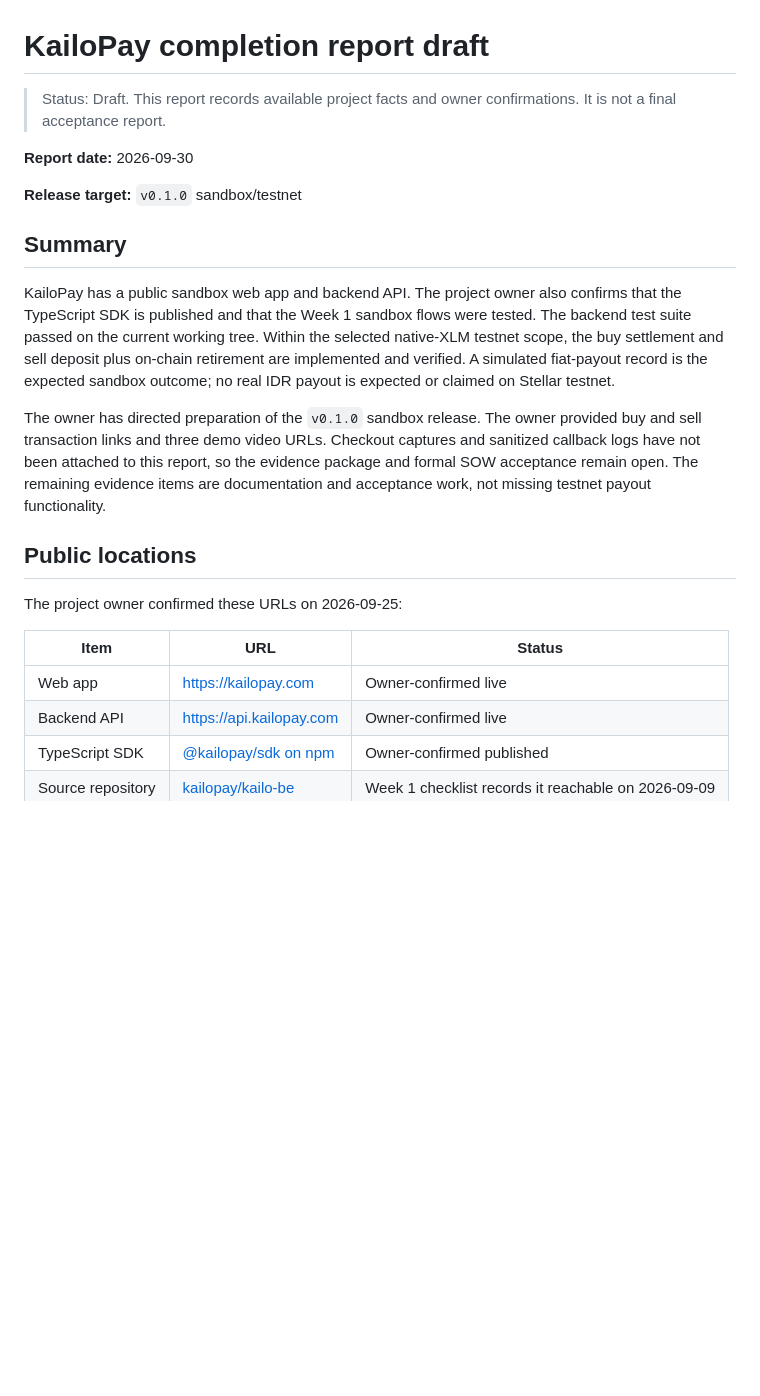
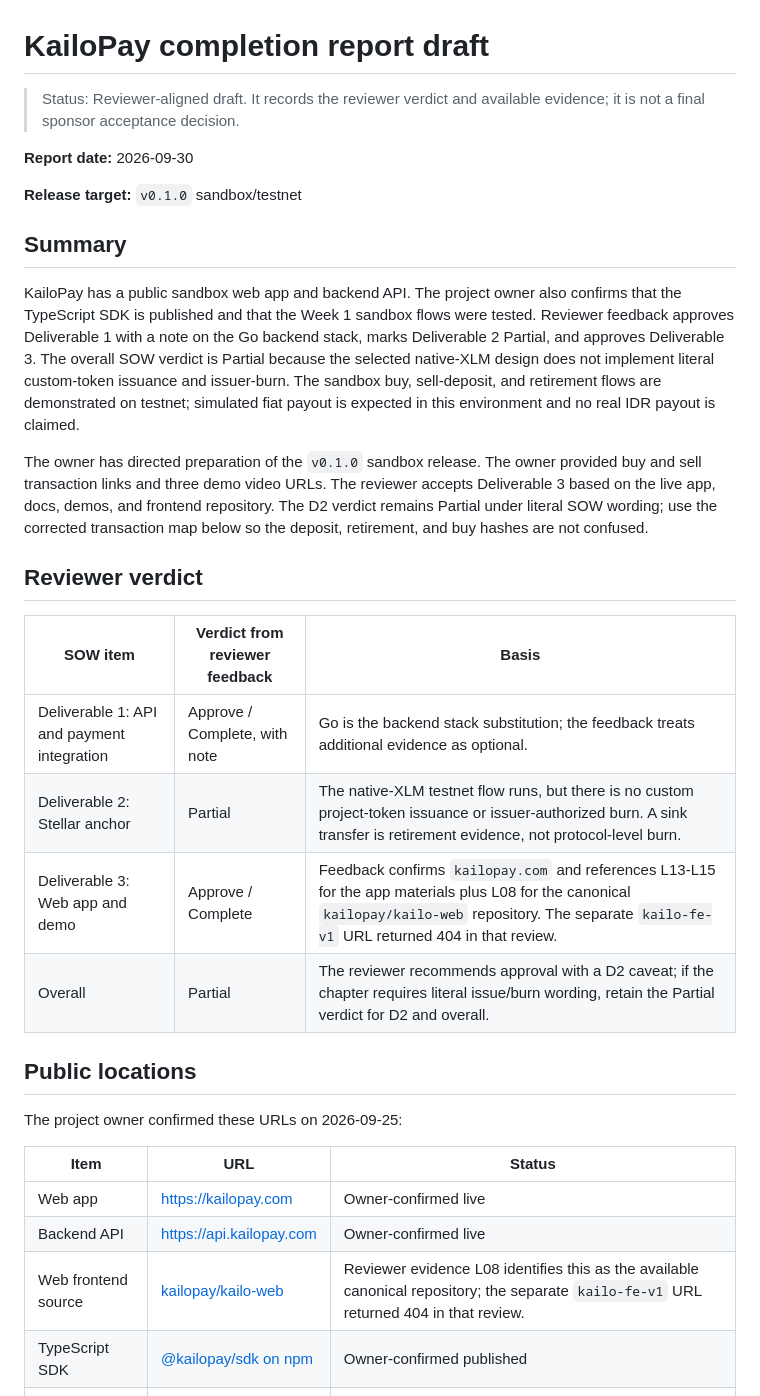
Before and after one commit to kailopay/kailo-be, a Markdown page: documentations/backend/COMPLETION-REPORT-DRAFT.md, the part around one of its changes. Drawn GitHub-style; blank space fills up the shorter version.

```diff
--- a/documentations/backend/COMPLETION-REPORT-DRAFT.md
+++ b/documentations/backend/COMPLETION-REPORT-DRAFT.md
@@ -1,7 +1,7 @@
 # KailoPay completion report draft
 
-> Status: Draft. This report records available project facts and owner
-> confirmations. It is not a final acceptance report.
+> Status: Reviewer-aligned draft. It records the reviewer verdict and available
+> evidence; it is not a final sponsor acceptance decision.
 
 **Report date:** 2026-09-30
 
@@ -11,18 +11,28 @@
 
 KailoPay has a public sandbox web app and backend API. The project owner also
 confirms that the TypeScript SDK is published and that the Week 1 sandbox flows
-were tested. The backend test suite passed on the current working tree. Within
-the selected native-XLM testnet scope, the buy settlement and sell deposit plus
-on-chain retirement are implemented and verified. A simulated fiat-payout
-record is the expected sandbox outcome; no real IDR payout is expected or
-claimed on Stellar testnet.
+were tested. Reviewer feedback approves Deliverable 1 with a note on the Go
+backend stack, marks Deliverable 2 Partial, and approves Deliverable 3. The
+overall SOW verdict is Partial because the selected native-XLM design does not
+implement literal custom-token issuance and issuer-burn. The sandbox buy,
+sell-deposit, and retirement flows are demonstrated on testnet; simulated fiat
+payout is expected in this environment and no real IDR payout is claimed.
 
 The owner has directed preparation of the `v0.1.0` sandbox release. The owner
-provided buy and sell transaction links and three demo video URLs. Checkout
-captures and sanitized callback logs have not been attached to this report, so
-the evidence package and formal SOW acceptance remain open. The remaining
-evidence items are documentation and acceptance work, not missing testnet
-payout functionality.
+provided buy and sell transaction links and three demo video URLs. The reviewer
+accepts Deliverable 3 based on the live app, docs, demos, and frontend repository.
+The D2 verdict remains Partial under literal SOW wording; use the corrected
+transaction map below so the deposit, retirement, and buy hashes are not
+confused.
+
+## Reviewer verdict
+
+| SOW item | Verdict from reviewer feedback | Basis |
+|---|---|---|
+| Deliverable 1: API and payment integration | Approve / Complete, with note | Go is the backend stack substitution; the feedback treats additional evidence as optional. |
+| Deliverable 2: Stellar anchor | Partial | The native-XLM testnet flow runs, but there is no custom project-token issuance or issuer-authorized burn. A sink transfer is retirement evidence, not protocol-level burn. |
+| Deliverable 3: Web app and demo | Approve / Complete | Feedback confirms `kailopay.com` and references L13-L15 for the app materials plus L08 for the canonical `kailopay/kailo-web` repository. The separate `kailo-fe-v1` URL returned 404 in that review. |
+| Overall | Partial | The reviewer recommends approval with a D2 caveat; if the chapter requires literal issue/burn wording, retain the Partial verdict for D2 and overall. |
 
 ## Public locations
 
@@ -32,6 +42,7 @@ The project owner confirmed these URLs on 2026-09-25:
 |---|---|---|
 | Web app | [https://kailopay.com](https://kailopay.com) | Owner-confirmed live |
 | Backend API | [https://api.kailopay.com](https://api.kailopay.com) | Owner-confirmed live |
+| Web frontend source | [kailopay/kailo-web](https://github.com/kailopay/kailo-web) | Reviewer evidence L08 identifies this as the available canonical repository; the separate `kailo-fe-v1` URL returned 404 in that review. |
 | TypeScript SDK | [@kailopay/sdk on npm](https://www.npmjs.com/package/@kailopay/sdk) | Owner-confirmed published |
 | Source repository | [kailopay/kailo-be](https://github.com/kailopay/kailo-be) | Week 1 checklist records it reachable on 2026-09-09 |
 
```
Also changed, not shown: other parts of documentations/backend/COMPLETION-REPORT-DRAFT.md (+21 -12 lines), documentations/README.md (+14 -10 lines), documentations/backend/WEEK1-EVIDENCE.md (+4 -4 lines).
